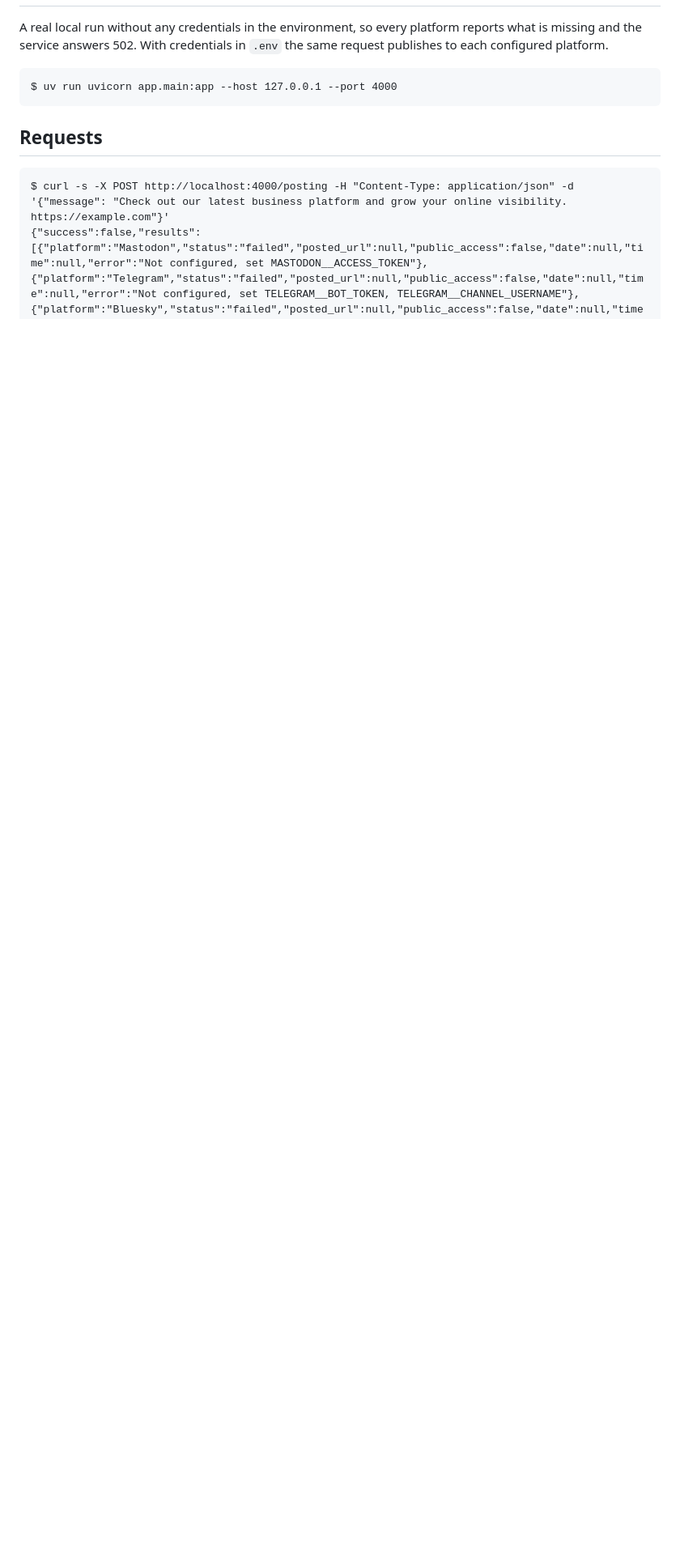
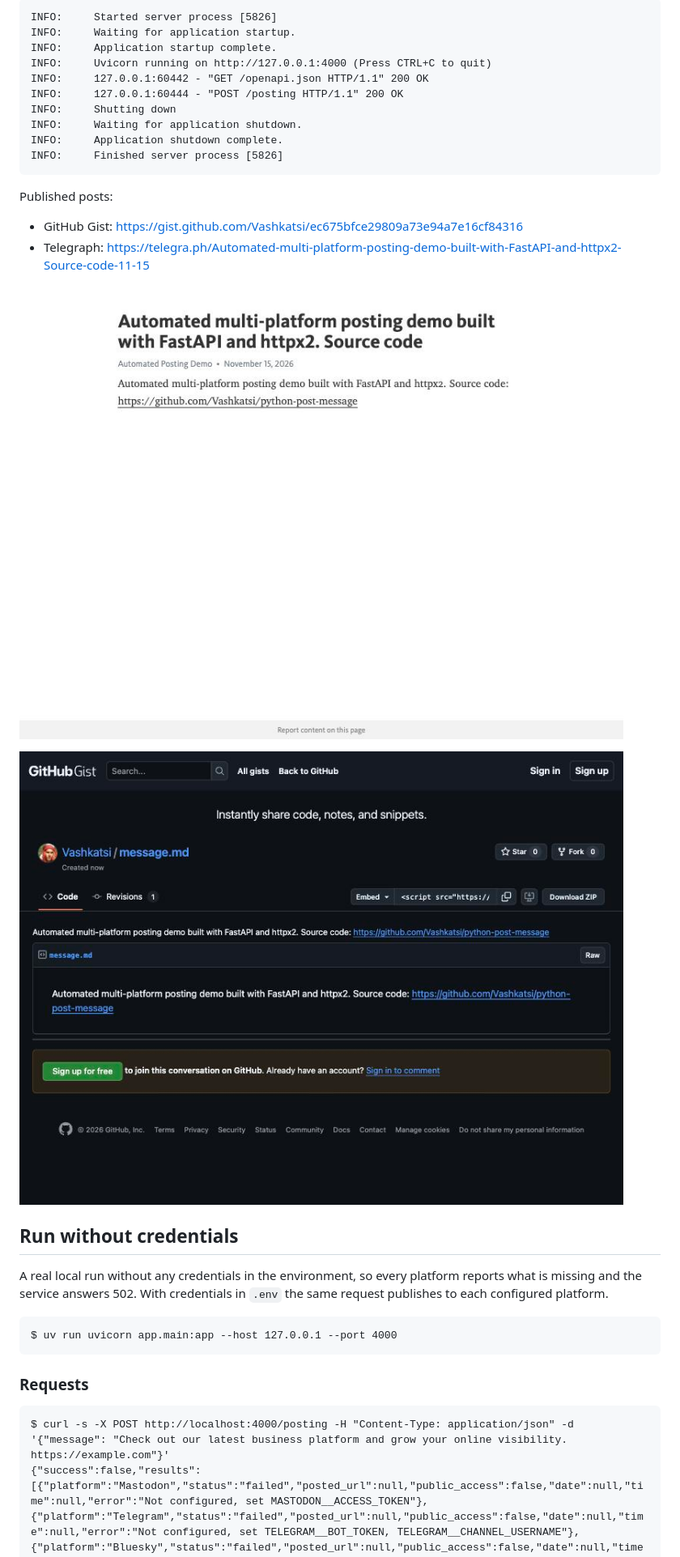
Before and after one commit to Vashkatsi/python-post-message, a Markdown page: docs/sample-run.md, the part around one of its changes. Shown at 81% size. Drawn GitHub-style; pictures changed too: docs/screenshots/live-github-gist.jpg (added), docs/screenshots/live-telegraph.jpg (added); blank space fills up the shorter version.

````diff
--- a/docs/sample-run.md
+++ b/docs/sample-run.md
@@ -2,3 +83,26 @@
+```text
+INFO:     Started server process [5826]
+INFO:     Waiting for application startup.
+INFO:     Application startup complete.
+INFO:     Uvicorn running on http://127.0.0.1:4000 (Press CTRL+C to quit)
+INFO:     127.0.0.1:60442 - "GET /openapi.json HTTP/1.1" 200 OK
+INFO:     127.0.0.1:60444 - "POST /posting HTTP/1.1" 200 OK
+INFO:     Shutting down
+INFO:     Waiting for application shutdown.
+INFO:     Application shutdown complete.
+INFO:     Finished server process [5826]
+```
+
+Published posts:
+
+- GitHub Gist: https://gist.github.com/Vashkatsi/ec675bfce29809a73e94a7e16cf84316
+- Telegraph: https://telegra.ph/Automated-multi-platform-posting-demo-built-with-FastAPI-and-httpx2-Source-code-11-15
+
+![Telegraph post](screenshots/live-telegraph.jpg)
+
+![GitHub Gist post](screenshots/live-github-gist.jpg)
+
+## Run without credentials
 
 A real local run without any credentials in the environment, so every platform reports what is missing and the service answers 502. With credentials in `.env` the same request publishes to each configured platform.
 
@@ -6,7 +110,7 @@ A real local run without any credentials in the environment, so every platform r
 $ uv run uvicorn app.main:app --host 127.0.0.1 --port 4000
 ```
 
-## Requests
+### Requests
 
 ```text
 $ curl -s -X POST http://localhost:4000/posting -H "Content-Type: application/json" -d '{"message": "Check out our latest business platform and grow your online visibility. https://example.com"}'
````
Also changed, not shown: other parts of docs/sample-run.md (+82 -1 lines), README.md (+6 -1 lines).
